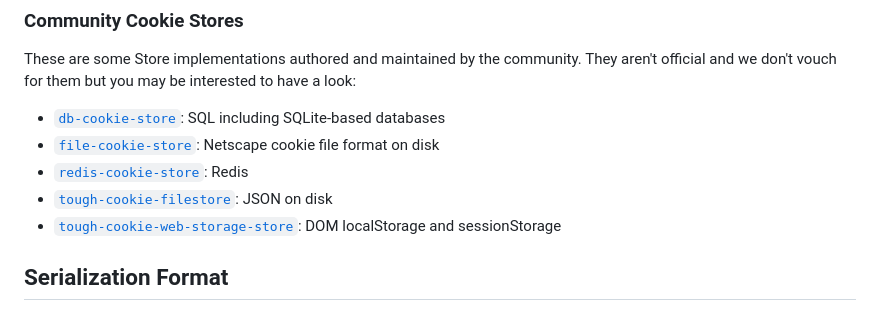
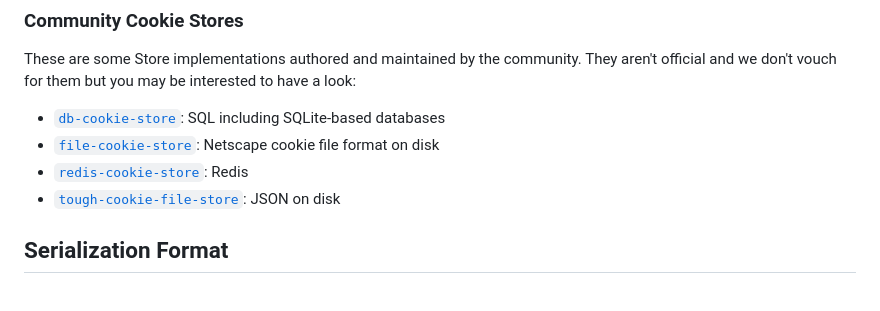
Before and after one commit to salesforce/tough-cookie, a Markdown page: README.md, the part around the change printed below. Drawn GitHub-style.

Commit message:
Fix community cookie store links

```diff
--- a/README.md
+++ b/README.md
@@ -479,6 +479,5 @@ These are some Store implementations authored and maintained by the community. T
 - [`redis-cookie-store`](https://github.com/benkroeger/redis-cookie-store): Redis
-- [`tough-cookie-filestore`](https://github.com/mitsuru/tough-cookie-filestore): JSON on disk
-- [`tough-cookie-web-storage-store`](https://github.com/exponentjs/tough-cookie-web-storage-store): DOM localStorage and sessionStorage
+- [`tough-cookie-file-store`](https://github.com/ivanmarban/tough-cookie-file-store): JSON on disk
 
 ## Serialization Format
 
```
Also changed, not shown: other parts of README.md (+1 -1 lines).
